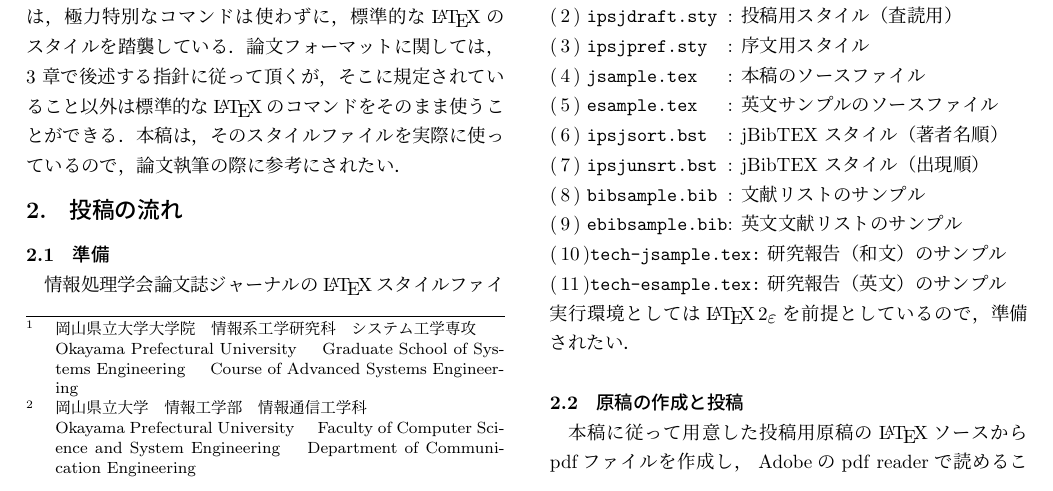
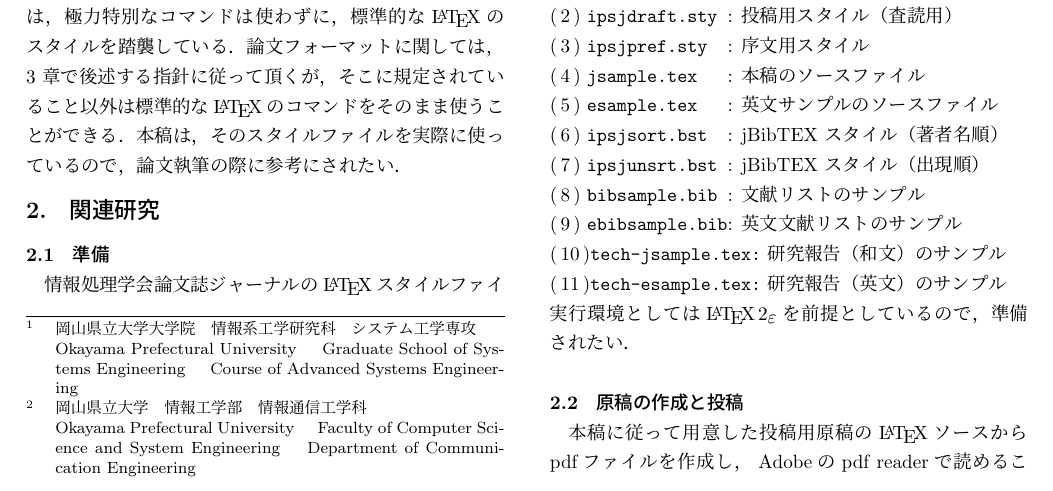
Before and after one commit to yakamochi23/proc_si_20260304, a LaTeX document (workdir/main.tex, which reads workdir/sections/section2.tex): part of page 1 of 6, cut so that both start at the same text. Compiled offline with upLaTeX and dvipdfmx; a LaTeX package or settings file that is missing is left out.

Commit message:
update section2.tex

```diff
--- a/workdir/sections/section2.tex
+++ b/workdir/sections/section2.tex
@@ -3,7 +3,7 @@
 
 \begin{document}
 
-    \section{投稿の流れ}
+    \section{関連研究}
 
 
         %2.1
```
Also changed, not shown: workdir/sections/section2.tex (4 more changed lines).
